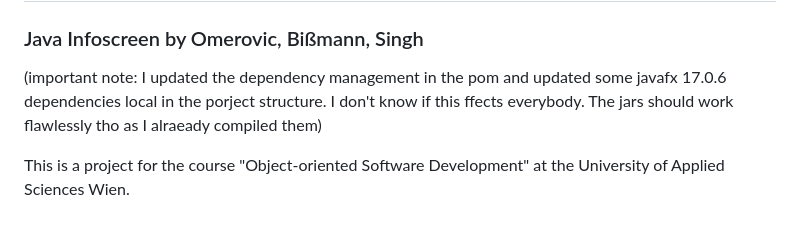
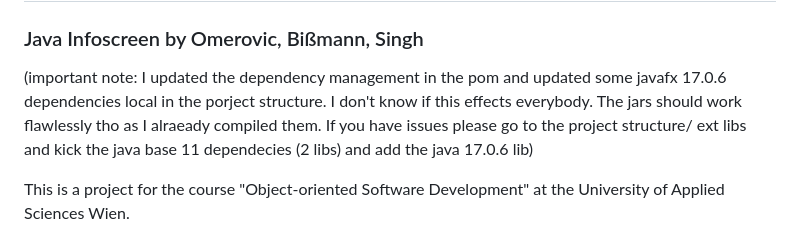
Before and after one commit to thedizzle69/ODE_Infoscreen, a Markdown page: README.md, the part around the change. GitHub-like rendering.

Commit message:
note because of the dependencies that made runtime errors. (no runtime erors on my machine now. Hope for you the same. If not please go to external libraries and kick the java base 11 files (2 files) and get the java base 17.0.06 files in the manager)

```diff
--- a/README.md
+++ b/README.md
@@ -2,7 +2,7 @@
 
 ### Java Infoscreen by Omerovic, Bißmann, Singh
 
-(important note: I updated the dependency management in the pom and updated some javafx 17.0.6 dependencies local in the porject structure. I don't know if this ffects everybody. The jars should work flawlessly tho as I alraeady compiled them)
+(important note: I updated the dependency management in the pom and updated some javafx 17.0.6 dependencies local in the porject structure. I don't know if this effects everybody. The jars should work flawlessly tho as I alraeady compiled them. If you have issues please go to the project structure/ ext libs and kick the java base 11 dependecies (2 libs) and add the java 17.0.6 lib)
 
 This is a project for the course "Object-oriented Software Development" at the University of Applied Sciences Wien.
 
```
